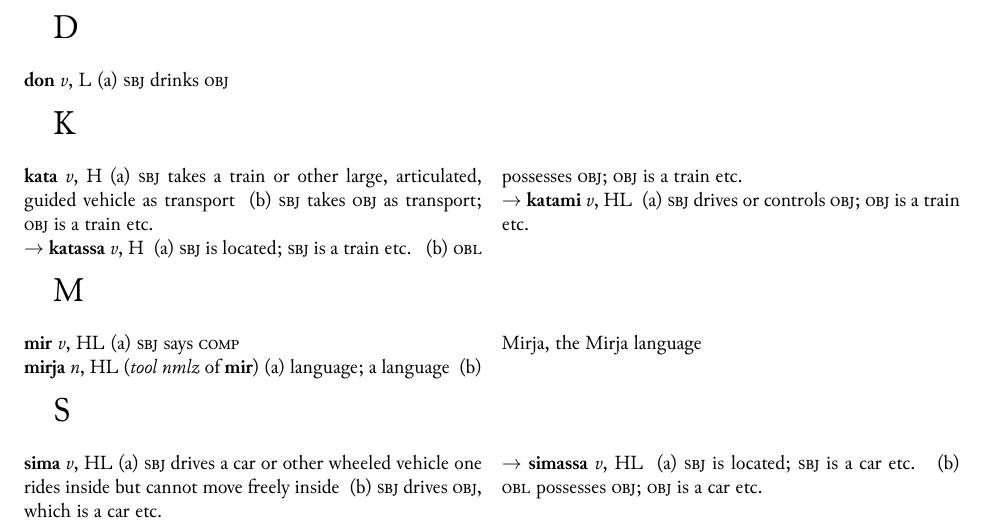
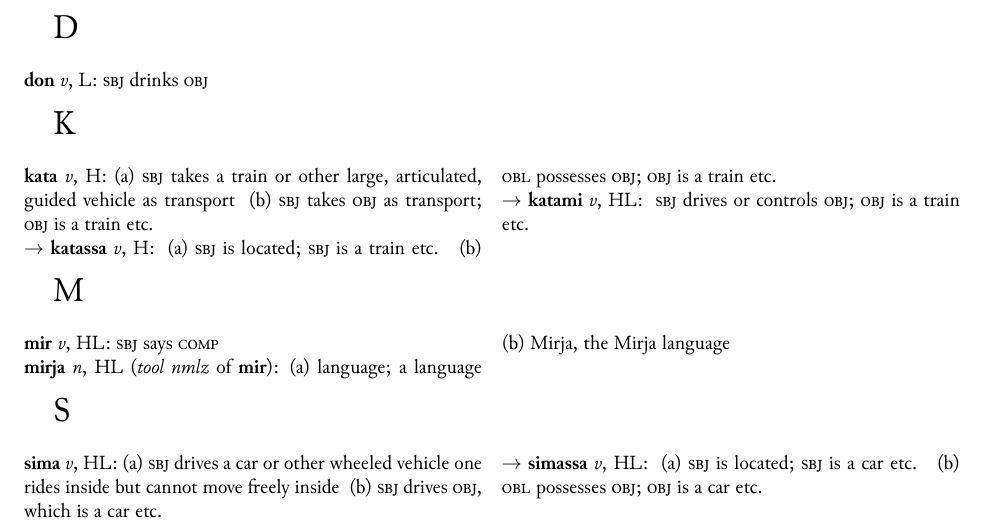
Before and after one commit to aaannestad/mirjadict, a LaTeX document (dictionary.tex, which reads preamble.tex): part of the page, cut so that both start at the same text. The pictures show the PDF file dictionary.pdf that the author committed with the source.

Commit message:
nice colon after headword

```diff
--- a/dictionary.tex
+++ b/dictionary.tex
@@ -4,12 +4,12 @@
 
 \begin{document}
 \begin{lettergroup}{D}
-  \begin{lemma}{don}{v}{L}
-    \sense{\subj{} drinks \obj{}}{}
+  \begin{lemma}{don}{v}{L}{}
+    \onesense{\subj{} drinks \obj{}}{}
   \end{lemma}
 \end{lettergroup}
 \begin{lettergroup}{K}
-  \begin{lemma}{kata}{v}{H}
+  \begin{lemma}{kata}{v}{H}{}
     \sense{\subj{} takes a train or other large, articulated, guided vehicle as transport}{}
     \sense{\subj{} takes \obj{} as transport; \obj{} is a train etc.}{}
     \begin{derivlemma}{katassa}{v}{H}
@@ -17,22 +17,21 @@
       \sense{\obl{} possesses \obj{}; \obj{} is a train etc.}{}
     \end{derivlemma}
     \begin{derivlemma}{katami}{v}{HL}
-      \sense{\subj{} drives or controls \obj{}; \obj{} is a train etc.}{}
+      \onesense{\subj{} drives or controls \obj{}; \obj{} is a train etc.}{}
     \end{derivlemma}
   \end{lemma}
 \end{lettergroup}
 \begin{lettergroup}{M}
-  \begin{lemma}{mir}{v}{HL}
-    \sense{\subj{} says \comp{}}{}
+  \begin{lemma}{mir}{v}{HL}{}
+    \onesense{\subj{} says \comp{}}{}
   \end{lemma}
-  \begin{lemma}{mirja}{n}{HL}
-    \etym{mir}{tool nmlz}
+  \begin{lemma}{mirja}{n}{HL}{\etym{mir}{tool nmlz}}
     \sense{language; a language}{}
     \sense{Mirja, the Mirja language}{}
   \end{lemma}
 \end{lettergroup}
 \begin{lettergroup}{S}
-  \begin{lemma}{sima}{v}{HL}
+  \begin{lemma}{sima}{v}{HL}{}
     \sense{\subj{} drives a car or other wheeled vehicle one rides inside but cannot move freely inside}{}
     \sense{\subj{} drives \obj{}, which is a car etc.}{}
     \begin{derivlemma}{simassa}{v}{HL}
--- a/preamble.tex
+++ b/preamble.tex
@@ -14,9 +14,9 @@
 	\end{multicols}%
 	}
 
-\newenvironment{lemma}[3]{%
+\newenvironment{lemma}[4]{%
 	\setcounter{senses}{1}%
-	\noindent \textbf{#1}	 \textit{#2}, #3% HANGING INDENT
+	\noindent \textbf{#1}	 \textit{#2}, #3#4:% HANGING INDENT
 	}{
 	\\
 	}
@@ -24,7 +24,7 @@
 \newenvironment{derivlemma}[3]{%
 	\setcounter{senses}{1}%
 	\\
-	$\rightarrow$ \textbf{#1} \textit{#2}, #3
+	$\rightarrow$ \textbf{#1} \textit{#2}, #3:
 	}{%
 	}
 
@@ -36,4 +36,5 @@
 \newcommand{\gap}{---}
 
 \newcommand{\sense}[2]{(\alph{senses}) #1 \textit{#2}\addtocounter{senses}{1}}
-\newcommand{\etym}[2]{(\textit{#2} of \textbf{#1})}
+\newcommand{\onesense}[2]{#1 \textit{#2}}
+\newcommand{\etym}[2]{ (\textit{#2} of \textbf{#1})}
```
Also changed, not shown: mirjadict.yaml (+0 -4 lines), dictionary.pdf, 3 other files.
